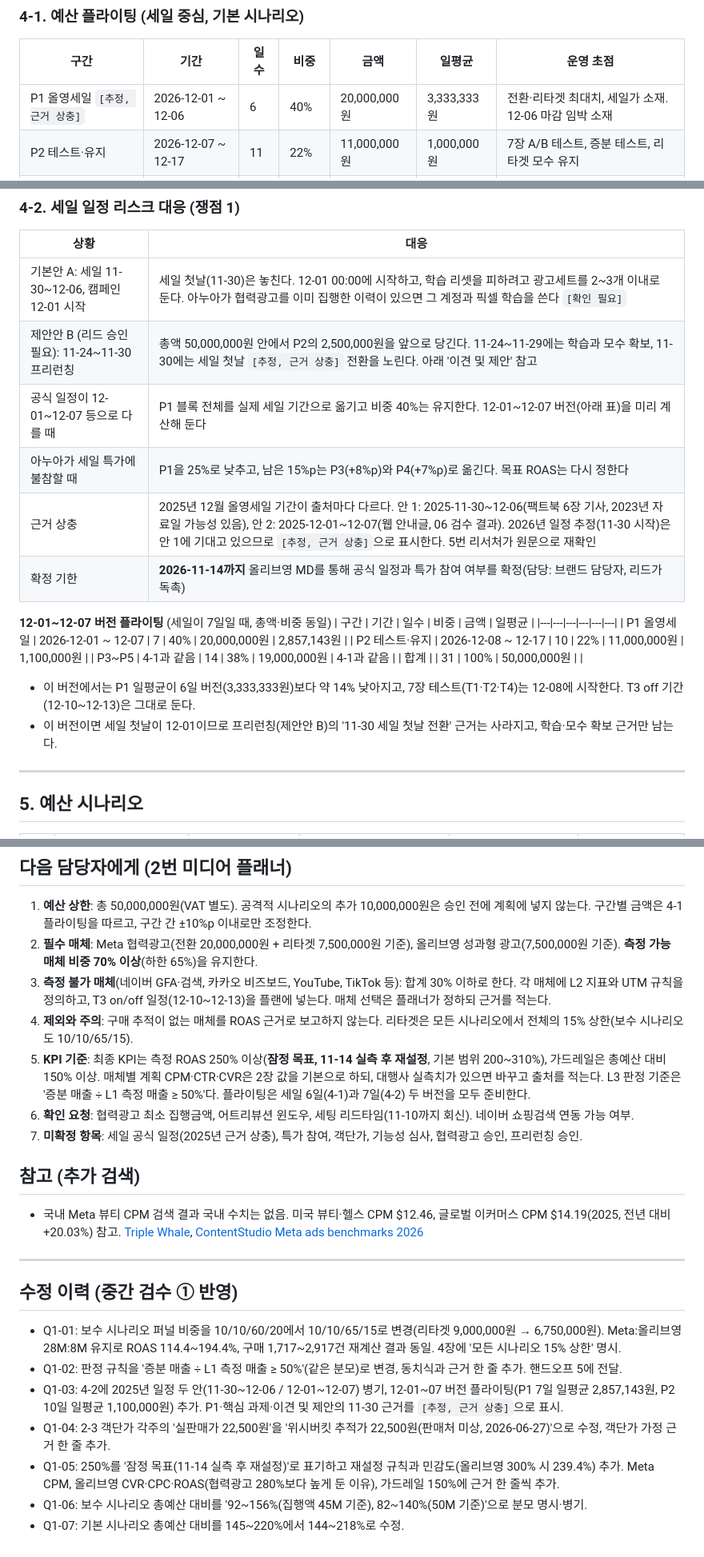
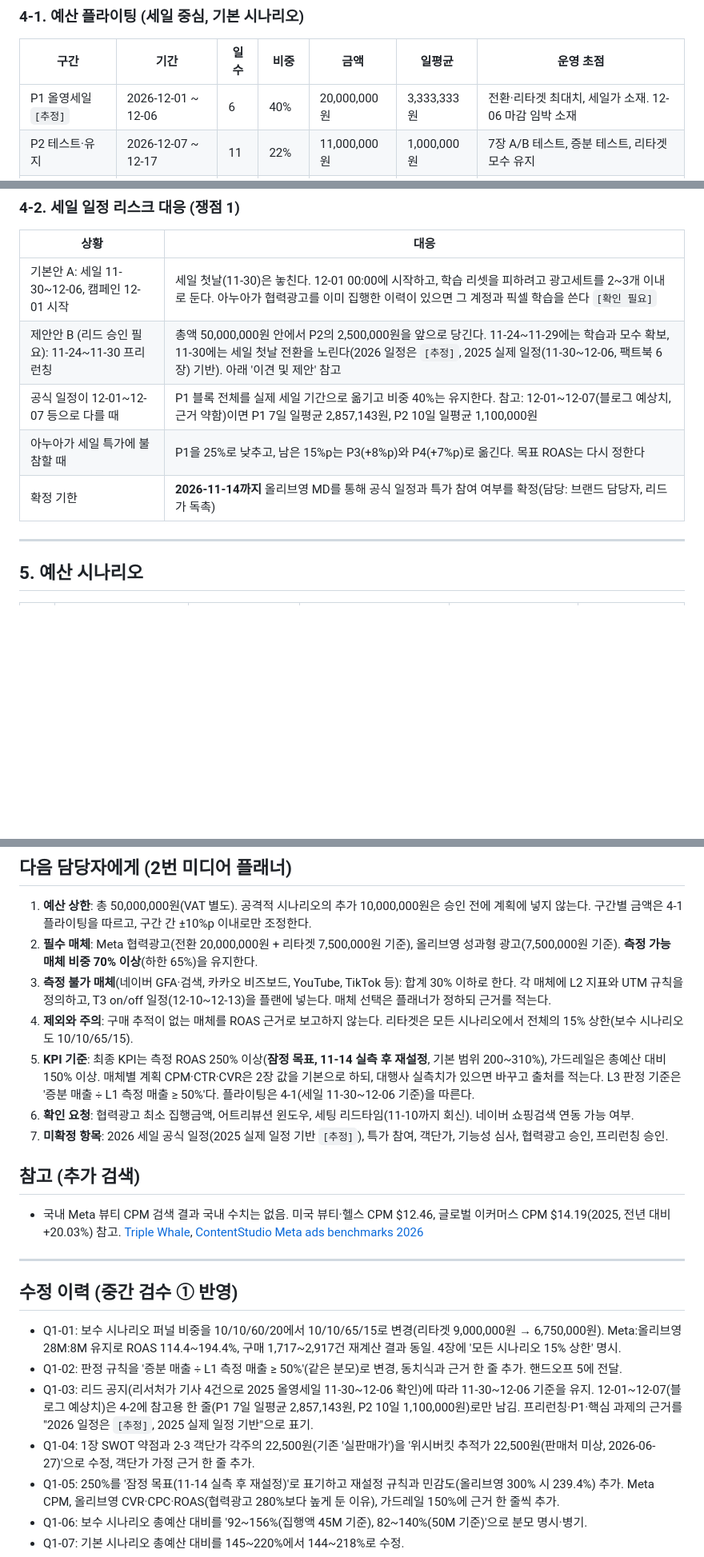
Before and after one commit to minimini2727/masterplan, a Markdown page: outputs/anua-pdrn-serum-2612/02_strategy.md, 3 parts joined by grey strips. Shown at 80% size. Drawn GitHub-style; blank space fills up the shorter version.

Commit message:
WIP: update campaign documents in progress
Co-Authored-By: Claude Opus 5.5 <noreply@anthropic.com>
Claude-Session: https://claude.ai/code/session_01A5tBBJXuzM3BQLhTwNXL7c

```diff
--- a/outputs/anua-pdrn-serum-2612/02_strategy.md
+++ b/outputs/anua-pdrn-serum-2612/02_strategy.md
@@ -93,7 +93,7 @@
 ### 4-1. 예산 플라이팅 (세일 중심, 기본 시나리오)
 | 구간 | 기간 | 일수 | 비중 | 금액 | 일평균 | 운영 초점 |
 |---|---|---|---|---|---|---|
-| P1 올영세일 `[추정, 근거 상충]` | 2026-12-01 ~ 12-06 | 6 | 40% | 20,000,000원 | 3,333,333원 | 전환·리타겟 최대치, 세일가 소재. 12-06 마감 임박 소재 |
+| P1 올영세일 `[추정]` | 2026-12-01 ~ 12-06 | 6 | 40% | 20,000,000원 | 3,333,333원 | 전환·리타겟 최대치, 세일가 소재. 12-06 마감 임박 소재 |
 | P2 테스트·유지 | 2026-12-07 ~ 12-17 | 11 | 22% | 11,000,000원 | 1,000,000원 | 7장 A/B 테스트, 증분 테스트, 리타겟 모수 유지 |
 | P3 연말 선물 | 2026-12-18 ~ 12-24 | 7 | 18% | 9,000,000원 | 1,285,714원 | 선물 메시지, 확장 세그먼트 |
 | P4 올영데이 `[추정]` | 2026-12-25 ~ 12-27 | 3 | 14% | 7,000,000원 | 2,333,333원 | 2차 피크, P2 테스트 승자 소재 |
@@ -104,21 +104,10 @@
 | 상황 | 대응 |
 |---|---|
 | 기본안 A: 세일 11-30~12-06, 캠페인 12-01 시작 | 세일 첫날(11-30)은 놓친다. 12-01 00:00에 시작하고, 학습 리셋을 피하려고 광고세트를 2~3개 이내로 둔다. 아누아가 협력광고를 이미 집행한 이력이 있으면 그 계정과 픽셀 학습을 쓴다 `[확인 필요]` |
-| 제안안 B (리드 승인 필요): 11-24~11-30 프리런칭 | 총액 50,000,000원 안에서 P2의 2,500,000원을 앞으로 당긴다. 11-24~11-29에는 학습과 모수 확보, 11-30에는 세일 첫날 `[추정, 근거 상충]` 전환을 노린다. 아래 '이견 및 제안' 참고 |
-| 공식 일정이 12-01~12-07 등으로 다를 때 | P1 블록 전체를 실제 세일 기간으로 옮기고 비중 40%는 유지한다. 12-01~12-07 버전(아래 표)을 미리 계산해 둔다 |
+| 제안안 B (리드 승인 필요): 11-24~11-30 프리런칭 | 총액 50,000,000원 안에서 P2의 2,500,000원을 앞으로 당긴다. 11-24~11-29에는 학습과 모수 확보, 11-30에는 세일 첫날 전환을 노린다(2026 일정은 `[추정]`, 2025 실제 일정(11-30~12-06, 팩트북 6장) 기반). 아래 '이견 및 제안' 참고 |
+| 공식 일정이 12-01~12-07 등으로 다를 때 | P1 블록 전체를 실제 세일 기간으로 옮기고 비중 40%는 유지한다. 참고: 12-01~12-07(블로그 예상치, 근거 약함)이면 P1 7일 일평균 2,857,143원, P2 10일 일평균 1,100,000원 |
 | 아누아가 세일 특가에 불참할 때 | P1을 25%로 낮추고, 남은 15%p는 P3(+8%p)와 P4(+7%p)로 옮긴다. 목표 ROAS는 다시 정한다 |
-| 근거 상충 | 2025년 12월 올영세일 기간이 출처마다 다르다. 안 1: 2025-11-30~12-06(팩트북 6장 기사, 2023년 자료일 가능성 있음), 안 2: 2025-12-01~12-07(웹 안내글, 06 검수 결과). 2026년 일정 추정(11-30 시작)은 안 1에 기대고 있으므로 `[추정, 근거 상충]`으로 표시한다. 5번 리서처가 원문으로 재확인 |
 | 확정 기한 | **2026-11-14까지** 올리브영 MD를 통해 공식 일정과 특가 참여 여부를 확정(담당: 브랜드 담당자, 리드가 독촉) |
-
-**12-01~12-07 버전 플라이팅** (세일이 7일일 때, 총액·비중 동일)
-| 구간 | 기간 | 일수 | 비중 | 금액 | 일평균 |
-|---|---|---|---|---|---|
-| P1 올영세일 | 2026-12-01 ~ 12-07 | 7 | 40% | 20,000,000원 | 2,857,143원 |
-| P2 테스트·유지 | 2026-12-08 ~ 12-17 | 10 | 22% | 11,000,000원 | 1,100,000원 |
-| P3~P5 | 4-1과 같음 | 14 | 38% | 19,000,000원 | 4-1과 같음 |
-| 합계 | | 31 | 100% | 50,000,000원 | |
-- 이 버전에서는 P1 일평균이 6일 버전(3,333,333원)보다 약 14% 낮아지고, 7장 테스트(T1·T2·T4)는 12-08에 시작한다. T3 off 기간(12-10~12-13)은 그대로 둔다.
-- 이 버전이면 세일 첫날이 12-01이므로 프리런칭(제안안 B)의 '11-30 세일 첫날 전환' 근거는 사라지고, 학습·모수 확보 근거만 남는다.
 
 ---
 
@@ -223,9 +212,9 @@
 2. **필수 매체**: Meta 협력광고(전환 20,000,000원 + 리타겟 7,500,000원 기준), 올리브영 성과형 광고(7,500,000원 기준). **측정 가능 매체 비중 70% 이상**(하한 65%)을 유지한다.
 3. **측정 불가 매체**(네이버 GFA·검색, 카카오 비즈보드, YouTube, TikTok 등): 합계 30% 이하로 한다. 각 매체에 L2 지표와 UTM 규칙을 정의하고, T3 on/off 일정(12-10~12-13)을 플랜에 넣는다. 매체 선택은 플래너가 정하되 근거를 적는다.
 4. **제외와 주의**: 구매 추적이 없는 매체를 ROAS 근거로 보고하지 않는다. 리타겟은 모든 시나리오에서 전체의 15% 상한(보수 시나리오도 10/10/65/15).
-5. **KPI 기준**: 최종 KPI는 측정 ROAS 250% 이상(**잠정 목표, 11-14 실측 후 재설정**, 기본 범위 200~310%), 가드레일은 총예산 대비 150% 이상. 매체별 계획 CPM·CTR·CVR은 2장 값을 기본으로 하되, 대행사 실측치가 있으면 바꾸고 출처를 적는다. L3 판정 기준은 '증분 매출 ÷ L1 측정 매출 ≥ 50%'다. 플라이팅은 세일 6일(4-1)과 7일(4-2) 두 버전을 모두 준비한다.
+5. **KPI 기준**: 최종 KPI는 측정 ROAS 250% 이상(**잠정 목표, 11-14 실측 후 재설정**, 기본 범위 200~310%), 가드레일은 총예산 대비 150% 이상. 매체별 계획 CPM·CTR·CVR은 2장 값을 기본으로 하되, 대행사 실측치가 있으면 바꾸고 출처를 적는다. L3 판정 기준은 '증분 매출 ÷ L1 측정 매출 ≥ 50%'다. 플라이팅은 4-1(세일 11-30~12-06 기준)을 따른다.
 6. **확인 요청**: 협력광고 최소 집행금액, 어트리뷰션 윈도우, 세팅 리드타임(11-10까지 회신). 네이버 쇼핑검색 연동 가능 여부.
-7. **미확정 항목**: 세일 공식 일정(2025년 근거 상충), 특가 참여, 객단가, 기능성 심사, 협력광고 승인, 프리런칭 승인.
+7. **미확정 항목**: 2026 세일 공식 일정(2025 실제 일정 기반 `[추정]`), 특가 참여, 객단가, 기능성 심사, 협력광고 승인, 프리런칭 승인.
 
 ## 참고 (추가 검색)
 - 국내 Meta 뷰티 CPM 검색 결과 국내 수치는 없음. 미국 뷰티·헬스 CPM $12.46, 글로벌 이커머스 CPM $14.19(2025, 전년 대비 +20.03%) 참고. [Triple Whale](https://triplewhale.com/blog/facebook-ads-benchmarks), [ContentStudio Meta ads benchmarks 2026](https://contentstudio.io/blog/meta-ads-benchmarks)
@@ -235,8 +224,8 @@
 ## 수정 이력 (중간 검수 ① 반영)
 - Q1-01: 보수 시나리오 퍼널 비중을 10/10/60/20에서 10/10/65/15로 변경(리타겟 9,000,000원 → 6,750,000원). Meta:올리브영 28M:8M 유지로 ROAS 114.4~194.4%, 구매 1,717~2,917건 재계산 결과 동일. 4장에 '모든 시나리오 15% 상한' 명시.
 - Q1-02: 판정 규칙을 '증분 매출 ÷ L1 측정 매출 ≥ 50%'(같은 분모)로 변경, 동치식과 근거 한 줄 추가. 핸드오프 5에 전달.
-- Q1-03: 4-2에 2025년 일정 두 안(11-30~12-06 / 12-01~12-07) 병기, 12-01~07 버전 플라이팅(P1 7일 일평균 2,857,143원, P2 10일 일평균 1,100,000원) 추가. P1·핵심 과제·이견 및 제안의 11-30 근거를 `[추정, 근거 상충]`으로 표시.
-- Q1-04: 2-3 객단가 각주의 '실판매가 22,500원'을 '위시버킷 추적가 22,500원(판매처 미상, 2026-06-27)'으로 수정, 객단가 가정 근거 한 줄 추가.
+- Q1-03: 리드 공지(리서처가 기사 4건으로 2025 올영세일 11-30~12-06 확인)에 따라 11-30~12-06 기준을 유지. 12-01~12-07(블로그 예상치)은 4-2에 참고용 한 줄(P1 7일 일평균 2,857,143원, P2 10일 1,100,000원)로만 남김. 프리런칭·P1·핵심 과제의 근거를 "2026 일정은 `[추정]`, 2025 실제 일정 기반"으로 표기.
+- Q1-04: 1장 SWOT 약점과 2-3 객단가 각주의 22,500원(기존 '실판매가')을 '위시버킷 추적가 22,500원(판매처 미상, 2026-06-27)'으로 수정, 객단가 가정 근거 한 줄 추가.
 - Q1-05: 250%를 '잠정 목표(11-14 실측 후 재설정)'로 표기하고 재설정 규칙과 민감도(올리브영 300% 시 239.4%) 추가. Meta CPM, 올리브영 CVR·CPC·ROAS(협력광고 280%보다 높게 둔 이유), 가드레일 150%에 근거 한 줄씩 추가.
 - Q1-06: 보수 시나리오 총예산 대비를 '92~156%(집행액 45M 기준), 82~140%(50M 기준)'으로 분모 명시·병기.
 - Q1-07: 기본 시나리오 총예산 대비를 145~220%에서 144~218%로 수정.
```
Also changed, not shown: other parts of outputs/anua-pdrn-serum-2612/02_strategy.md (+4 -4 lines).
